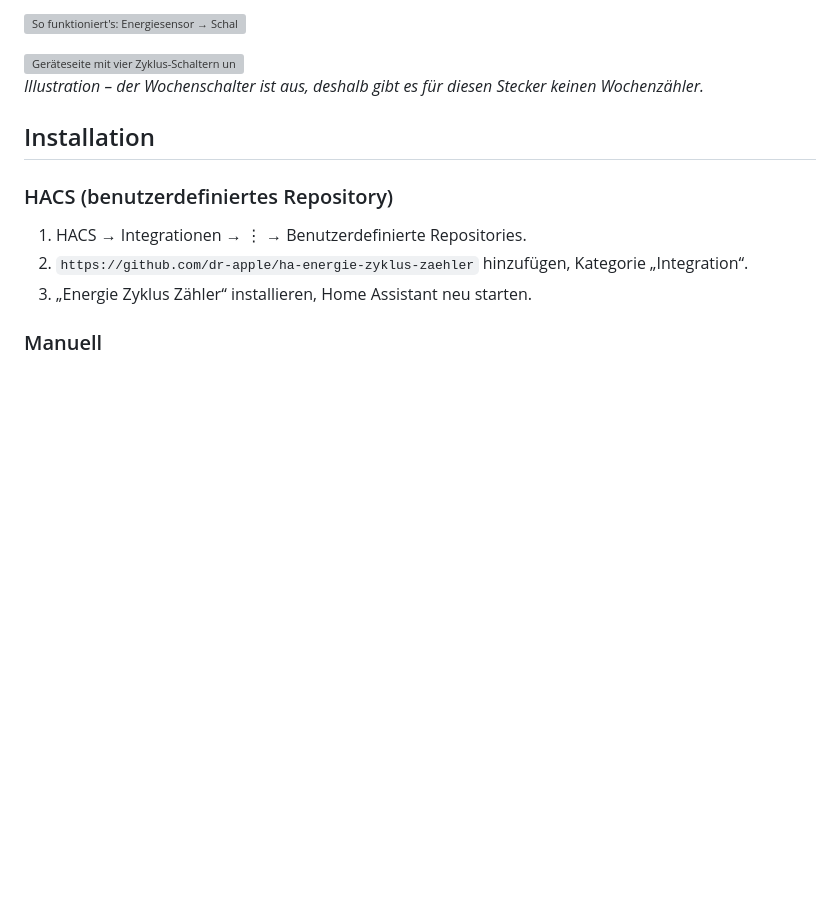
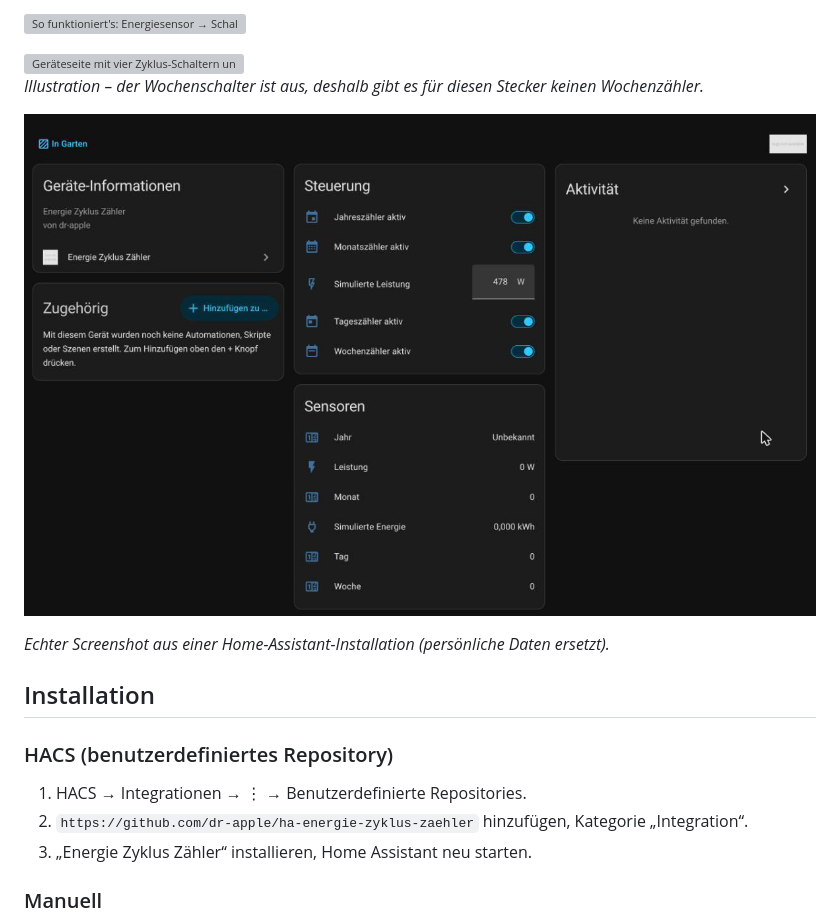
Before and after one commit to dr-apple/ha-energie-zyklus-zaehler, a Markdown page: README.de.md, the part around the change. Rendered like a GitHub page; pictures changed too: docs/images/ha-device-page.png (added); blank space fills up the shorter version; grey boxes are pictures that could not be loaded.

Commit message:
Docs: add real Home Assistant screenshot (personal data replaced)
Co-Authored-By: Claude Opus 5.5 <noreply@anthropic.com>

```diff
--- a/README.de.md
+++ b/README.de.md
@@ -26,6 +26,10 @@ Kein Optionsdialog, kein YAML, keine eigene Einstellungsseite – die Schalter a
 <img src="docs/images/device-page.svg" alt="Geräteseite mit vier Zyklus-Schaltern und den entstehenden Zählern" width="460">
 
 *Illustration – der Wochenschalter ist aus, deshalb gibt es für diesen Stecker keinen Wochenzähler.*
+
+![Geräteseite einer simulierten Gartenpumpe mit Zyklus-Schaltern und Zählern](docs/images/ha-device-page.png)
+
+*Echter Screenshot aus einer Home-Assistant-Installation (persönliche Daten ersetzt).*
 
 ## Installation
 
```
Also changed, not shown: README.md (+4 -0 lines).
